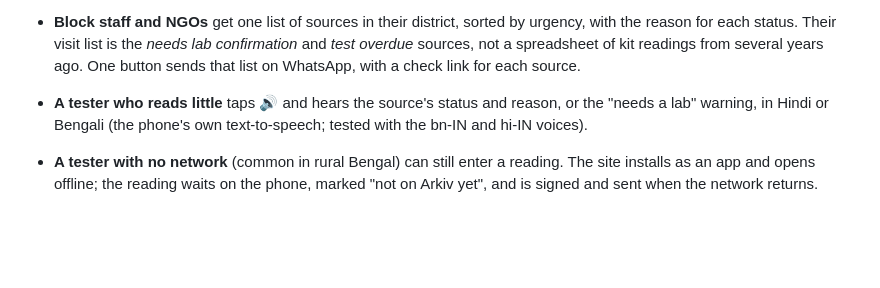
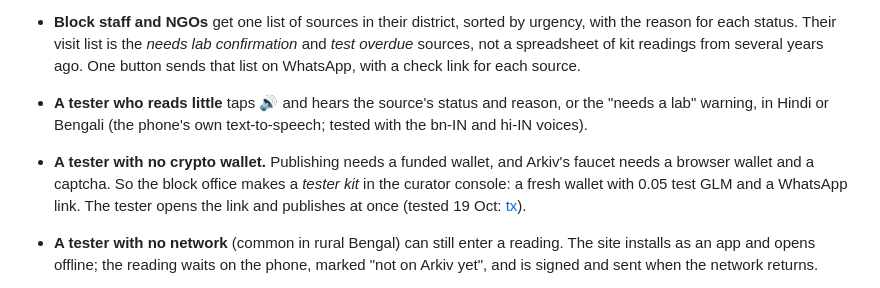
Before and after one commit to mohitt31/jalsaakshya, a Markdown page: SUBMISSION.md, the part around the change. Drawn GitHub-style; blank space fills up the shorter version.

```diff
--- a/SUBMISSION.md
+++ b/SUBMISSION.md
@@ -71,6 +71,7 @@ JalSaakshya puts both problems in one phone page, in Hindi, Bengali and English.
 - **A tester** records a reading against a named well in Bengali or Hindi. If a reading of, say, 6 µg/L arsenic would pass on the kit's colour chart, the app shows straight away that it needs a lab (the half-limit rule). The test is signed by the tester's wallet, so nobody can edit or quietly delete it later, including us.
 - **Block staff and NGOs** get one list of sources in their district, sorted by urgency, with the reason for each status. Their visit list is the *needs lab confirmation* and *test overdue* sources, not a spreadsheet of kit readings from several years ago. One button sends that list on WhatsApp, with a check link for each source.
 - **A tester who reads little** taps 🔊 and hears the source's status and reason, or the "needs a lab" warning, in Hindi or Bengali (the phone's own text-to-speech; tested with the bn-IN and hi-IN voices).
+- **A tester with no crypto wallet.** Publishing needs a funded wallet, and Arkiv's faucet needs a browser wallet and a captcha. So the block office makes a *tester kit* in the curator console: a fresh wallet with 0.05 test GLM and a WhatsApp link. The tester opens the link and publishes at once (tested 19 Oct: [tx](https://tiramisu.explorer.arkiv.network/tx/0x7e5bc62985ecb5b97137a1e3a11836bbe8ca8acb04037bb50af43d6199421c7a)).
 - **A tester with no network** (common in rural Bengal) can still enter a reading. The site installs as an app and opens offline; the reading waits on the phone, marked "not on Arkiv yet", and is signed and sent when the network returns.
 - **Anyone who receives a forwarded number** can check it. Every record and source card has *Share on WhatsApp*. The message carries a link that opens a *Checked on Arkiv* panel, read from the chain by entity key. It says:
   - whether the curator published the value, a registered lab signed it, or only a tester's own wallet did;
```
Also changed, not shown: README.md (+1 -0 lines), arkiv/onchain.md (+7 -0 lines).
